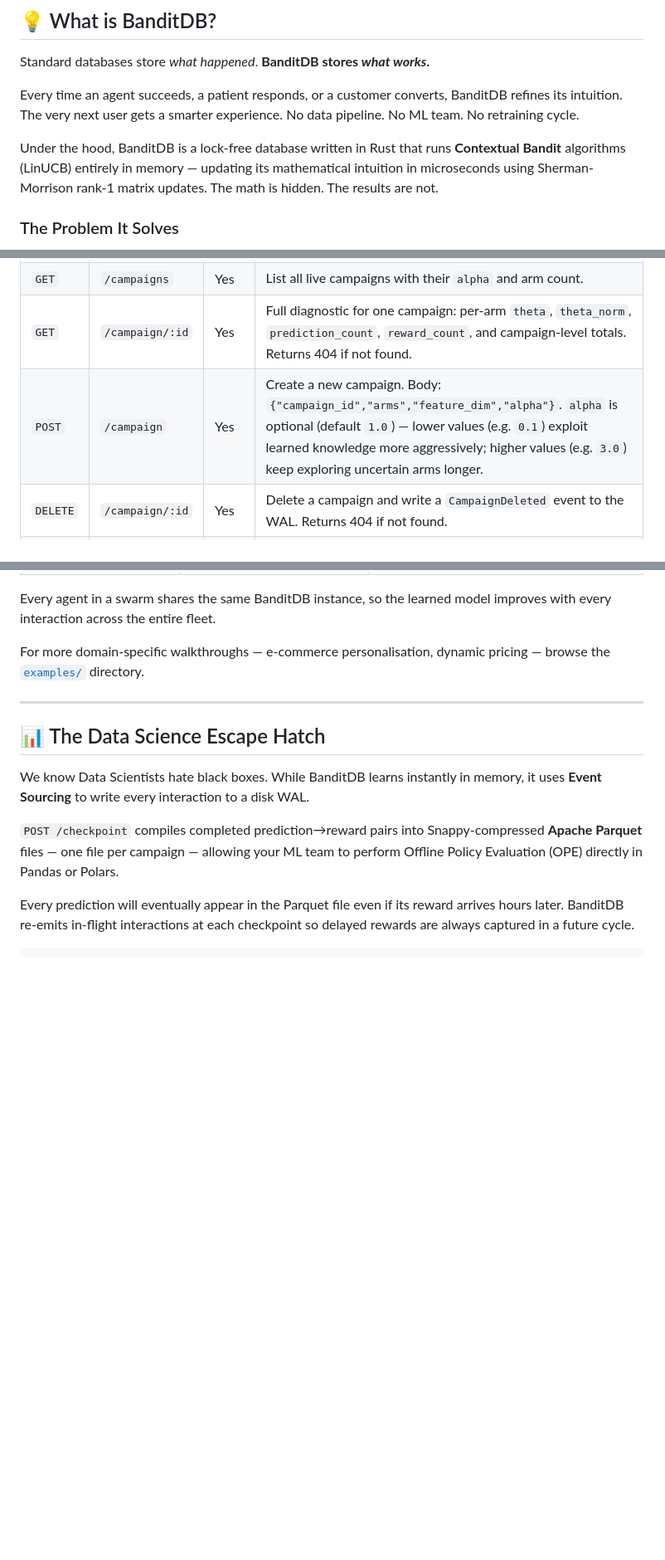
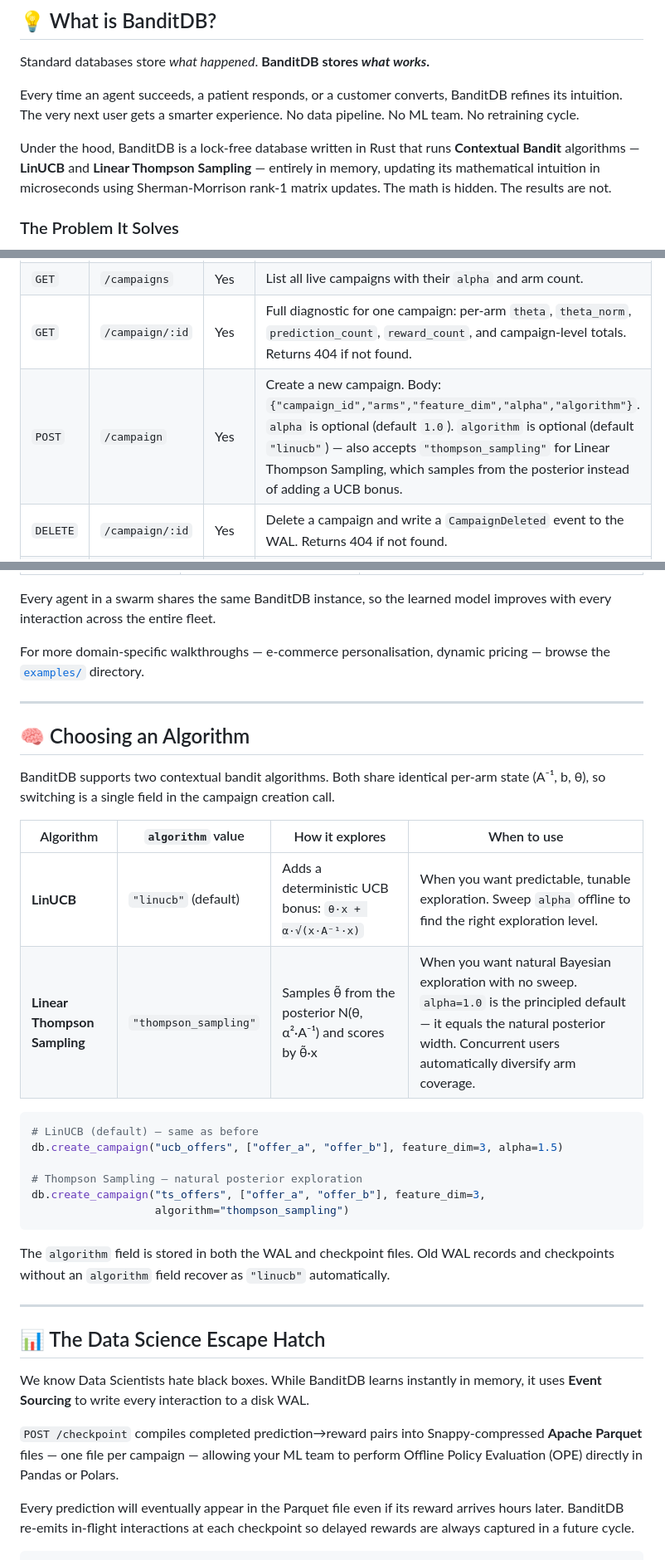
Before and after one commit to dynamicpricing-ai/banditdb, a Markdown page: README.md, 3 parts joined by grey strips. Shown at 83% size. GitHub-like rendering; blank space fills up the shorter version.

Commit message:
Document Thompson Sampling in README
Add algorithm selection guide, update API reference and MCP tool table
to reflect the new `algorithm` field on POST /campaign.

Co-Authored-By: Claude Sonnet 4.6 <noreply@anthropic.com>

````diff
--- a/README.md
+++ b/README.md
@@ -19,7 +19,7 @@ Standard databases store *what happened*. **BanditDB stores *what works*.**
 
 Every time an agent succeeds, a patient responds, or a customer converts, BanditDB refines its intuition. The very next user gets a smarter experience. No data pipeline. No ML team. No retraining cycle.
 
-Under the hood, BanditDB is a lock-free database written in Rust that runs **Contextual Bandit** algorithms (LinUCB) entirely in memory — updating its mathematical intuition in microseconds using Sherman-Morrison rank-1 matrix updates. The math is hidden. The results are not.
+Under the hood, BanditDB is a lock-free database written in Rust that runs **Contextual Bandit** algorithms — **LinUCB** and **Linear Thompson Sampling** — entirely in memory, updating its mathematical intuition in microseconds using Sherman-Morrison rank-1 matrix updates. The math is hidden. The results are not.
 
 ### The Problem It Solves
 Building a self-learning personalisation engine today requires stitching together Kafka (event streaming), Redis (state), a Python worker (matrix math), and Postgres (logs).
@@ -90,7 +90,7 @@ All endpoints accept and return `application/json`. When `BANDITDB_API_KEY` is s
 | `GET` | `/health` | No | Returns `{"status":"ok"}`. Always public — safe for load balancer probes. |
 | `GET` | `/campaigns` | Yes | List all live campaigns with their `alpha` and arm count. |
 | `GET` | `/campaign/:id` | Yes | Full diagnostic for one campaign: per-arm `theta`, `theta_norm`, `prediction_count`, `reward_count`, and campaign-level totals. Returns 404 if not found. |
-| `POST` | `/campaign` | Yes | Create a new campaign. Body: `{"campaign_id","arms","feature_dim","alpha"}`. `alpha` is optional (default `1.0`) — lower values (e.g. `0.1`) exploit learned knowledge more aggressively; higher values (e.g. `3.0`) keep exploring uncertain arms longer. |
+| `POST` | `/campaign` | Yes | Create a new campaign. Body: `{"campaign_id","arms","feature_dim","alpha","algorithm"}`. `alpha` is optional (default `1.0`). `algorithm` is optional (default `"linucb"`) — also accepts `"thompson_sampling"` for Linear Thompson Sampling, which samples from the posterior instead of adding a UCB bonus. |
 | `DELETE` | `/campaign/:id` | Yes | Delete a campaign and write a `CampaignDeleted` event to the WAL. Returns 404 if not found. |
 | `POST` | `/predict` | Yes | Given a context vector, returns the optimal arm and an interaction ID. Body: `{"campaign_id","context"}` |
 | `POST` | `/reward` | Yes | Close the feedback loop. Body: `{"interaction_id","reward"}`. Reward must be normalised to `[0, 1]`. |
@@ -164,6 +164,28 @@ The agent now has five tools available:
 Every agent in a swarm shares the same BanditDB instance, so the learned model improves with every interaction across the entire fleet.
 
 For more domain-specific walkthroughs — e-commerce personalisation, dynamic pricing — browse the [`examples/`](./examples/) directory.
+
+---
+
+## 🧠 Choosing an Algorithm
+
+BanditDB supports two contextual bandit algorithms. Both share identical per-arm state (A⁻¹, b, θ), so switching is a single field in the campaign creation call.
+
+| Algorithm | `algorithm` value | How it explores | When to use |
+|-----------|------------------|-----------------|-------------|
+| **LinUCB** | `"linucb"` (default) | Adds a deterministic UCB bonus: `θ·x + α·√(x·A⁻¹·x)` | When you want predictable, tunable exploration. Sweep `alpha` offline to find the right exploration level. |
+| **Linear Thompson Sampling** | `"thompson_sampling"` | Samples θ̃ from the posterior N(θ, α²·A⁻¹) and scores by θ̃·x | When you want natural Bayesian exploration with no sweep. `alpha=1.0` is the principled default — it equals the natural posterior width. Concurrent users automatically diversify arm coverage. |
+
+```python
+# LinUCB (default) — same as before
+db.create_campaign("ucb_offers", ["offer_a", "offer_b"], feature_dim=3, alpha=1.5)
+
+# Thompson Sampling — natural posterior exploration
+db.create_campaign("ts_offers", ["offer_a", "offer_b"], feature_dim=3,
+                   algorithm="thompson_sampling")
+```
+
+The `algorithm` field is stored in both the WAL and checkpoint files. Old WAL records and checkpoints without an `algorithm` field recover as `"linucb"` automatically.
 
 ---
 
````
Also changed, not shown: other parts of README.md (+1 -1 lines).
